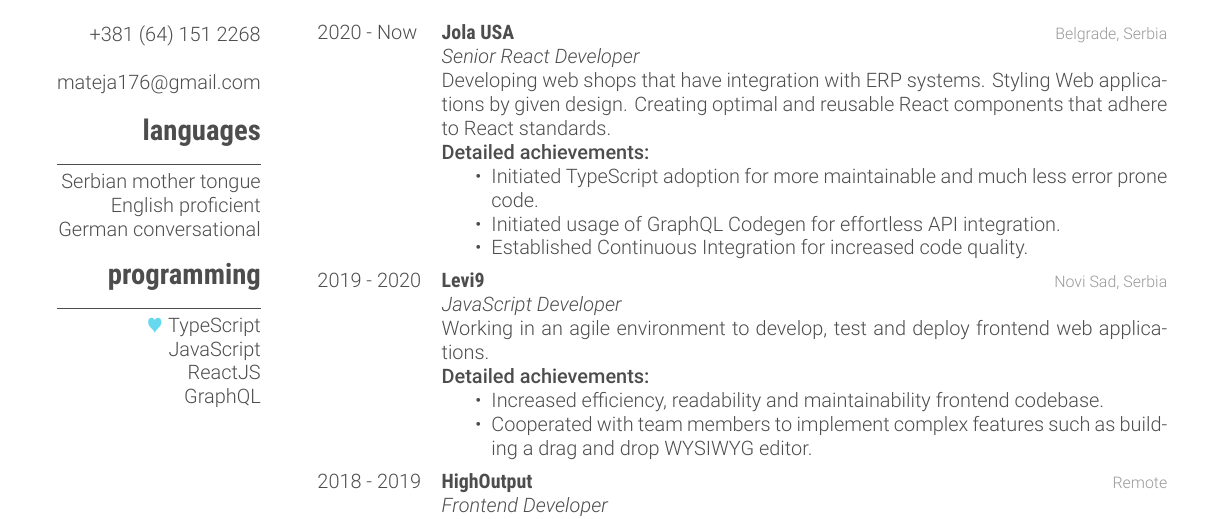
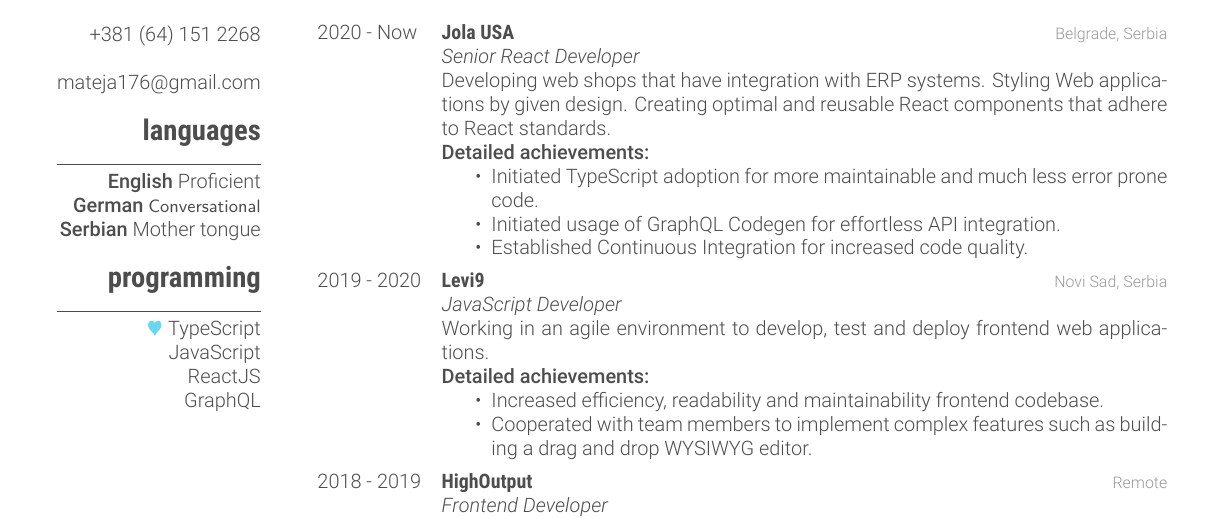
Before and after one commit to mateja176/latex-cv, a LaTeX CV (fancy.tex, which reads cv-style.cls): part of page 1 of 2, cut so that both start at the same text. Compiled offline with XeLaTeX.

Commit message:
adds langitem

```diff
--- a/cv-style.cls
+++ b/cv-style.cls
@@ -106,6 +106,10 @@
   \setdefaultlanguage[variant=british]{english}
   \def\lastupdatedtext{Last Updated on}
 \fi
+
+\newcommand{\langitem}[1]{%
+  \textsf{\subtitlefont{#1}}%
+}
 
 \setlength{\TPHorizModule}{0.01\paperwidth}
 \setlength{\TPVertModule}{0.01\paperwidth}
--- a/fancy.tex
+++ b/fancy.tex
@@ -32,9 +32,9 @@
   %
   \section{languages}
   \rule{\textwidth}{0.1mm}
-  Serbian mother tongue
-  English proficient
-  German conversational
+  \langitem{English} Proficient
+  \langitem{German} \textsf{\small{Conversational}}
+  \langitem{Serbian} Mother tongue
   %
   \section{programming}
   \rule{\textwidth}{0.1mm}
```
Also changed, not shown: fancy.pdf.
